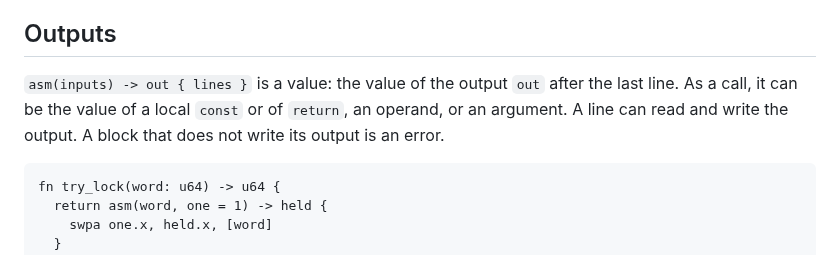
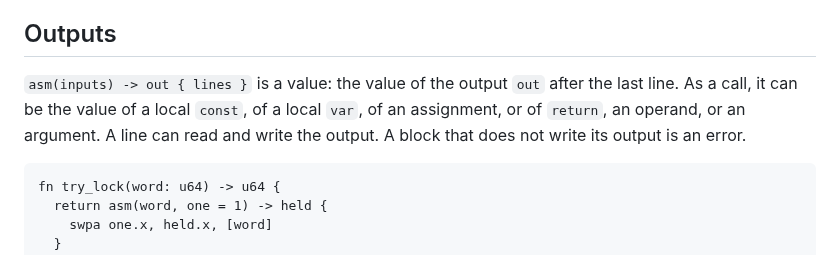
Before and after one commit to wystlang/wyst.dev, a Markdown page: content/docs/assembly.md, the part around the change. Drawn GitHub-style.

Commit message:
Port docs: local var in asm outputs and naked functions (#98)
Two current facts about local `var` that #97 missed, found by the review
of wystlang/wyst "Local var" (design topics fixed in wyst 8d2e9aa5):

- **assembly**: an `asm` output can also be the value of a local `var`
or of an assignment.
- **boot-and-exceptions**: a naked function cannot have a local `const`
or `var`.

Text only; no example changes. Verification: `npm run check:examples --
<wync of 8d2e9aa5>` passes 164 of 164; `npm test` passes.

🤖 Generated with [Claude Code](https://claude.com/claude-code)

Co-authored-by: jgfaulk <6439552+jgfaulk@users.noreply.github.com>
Co-authored-by: Claude Opus 5.5 <noreply@anthropic.com>

````diff
--- a/content/docs/assembly.md
+++ b/content/docs/assembly.md
@@ -137,9 +137,10 @@ So is `eret`, except at the end of a block that does not return.
 ## Outputs
 
 `asm(inputs) -> out { lines }` is a value: the value of the output `out`
-after the last line. As a call, it can be the value of a local `const` or
-of `return`, an operand, or an argument. A line can read and write the
-output. A block that does not write its output is an error.
+after the last line. As a call, it can be the value of a local `const`, of
+a local `var`, of an assignment, or of `return`, an operand, or an
+argument. A line can read and write the output. A block that does not
+write its output is an error.
 
 ```wyst
 fn try_lock(word: u64) -> u64 {
````
Also changed, not shown: content/docs/boot-and-exceptions.md (+2 -2 lines).
